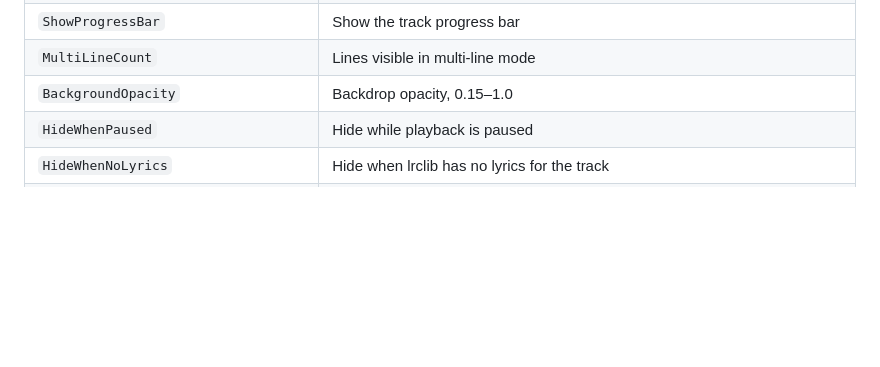
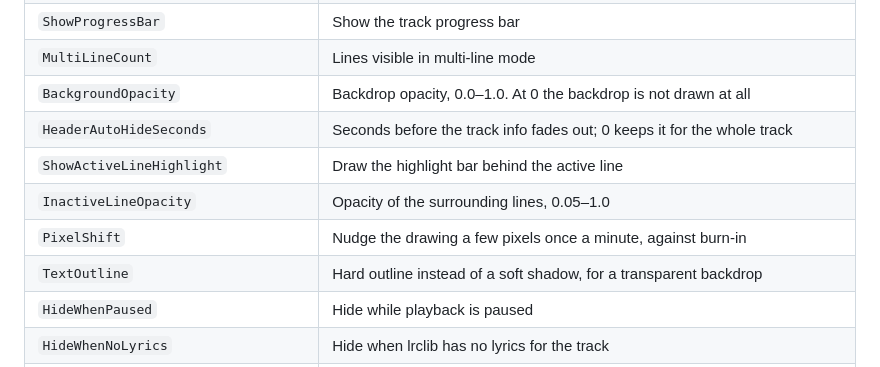
Before and after one commit to BarbarianTarkus/Overlyric, a Markdown page: README.md, the part around one of its changes. Rendered like a GitHub page; blank space fills up the shorter version.

```diff
--- a/README.md
+++ b/README.md
@@ -414,7 +443,12 @@ in `Locked`, so an overlay left unlocked on purpose is still unlocked next time.
 | `ShowHeader` | Show `Artist — Title` above the lyrics |
 | `ShowProgressBar` | Show the track progress bar |
 | `MultiLineCount` | Lines visible in multi-line mode |
-| `BackgroundOpacity` | Backdrop opacity, 0.15–1.0 |
+| `BackgroundOpacity` | Backdrop opacity, 0.0–1.0. At 0 the backdrop is not drawn at all |
+| `HeaderAutoHideSeconds` | Seconds before the track info fades out; 0 keeps it for the whole track |
+| `ShowActiveLineHighlight` | Draw the highlight bar behind the active line |
+| `InactiveLineOpacity` | Opacity of the surrounding lines, 0.05–1.0 |
+| `PixelShift` | Nudge the drawing a few pixels once a minute, against burn-in |
+| `TextOutline` | Hard outline instead of a soft shadow, for a transparent backdrop |
 | `HideWhenPaused` | Hide while playback is paused |
 | `HideWhenNoLyrics` | Hide when lrclib has no lyrics for the track |
 | `HideWhenInstrumental` | Hide when the track is instrumental |
```
Also changed, not shown: other parts of README.md (+34 -5 lines), docs/settings-oled.png (added), 5 other files.
